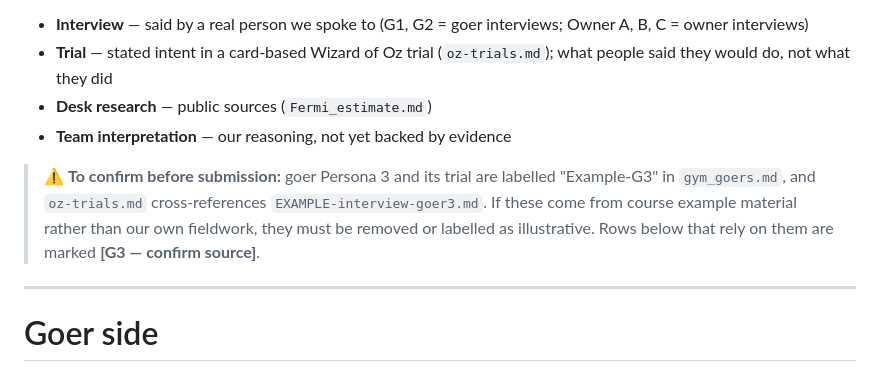
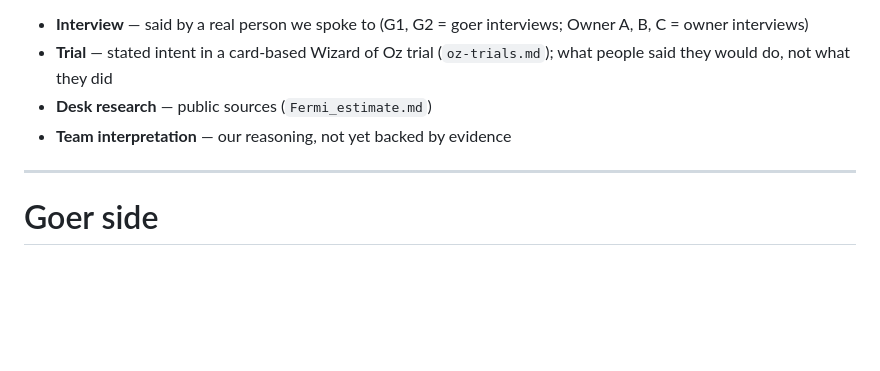
Before and after one commit to marianaserranoc/Rapid_prototyping, a Markdown page: evidence-log/JTBD.md, the part around the change. GitHub-like rendering; blank space fills up the shorter version.

Commit message:
Remove confirmation note for goer Persona 3
Removed confirmation note regarding goer Persona 3 and its trial labels.

```diff
--- a/evidence-log/JTBD.md
+++ b/evidence-log/JTBD.md
@@ -7,8 +7,6 @@
 - **Trial** — stated intent in a card-based Wizard of Oz trial (`oz-trials.md`); what people said they would do, not what they did
 - **Desk research** — public sources (`Fermi_estimate.md`)
 - **Team interpretation** — our reasoning, not yet backed by evidence
-
-> ⚠️ **To confirm before submission:** goer Persona 3 and its trial are labelled "Example-G3" in `gym_goers.md`, and `oz-trials.md` cross-references `EXAMPLE-interview-goer3.md`. If these come from course example material rather than our own fieldwork, they must be removed or labelled as illustrative. Rows below that rely on them are marked **[G3 — confirm source]**.
 
 ---
 
```
